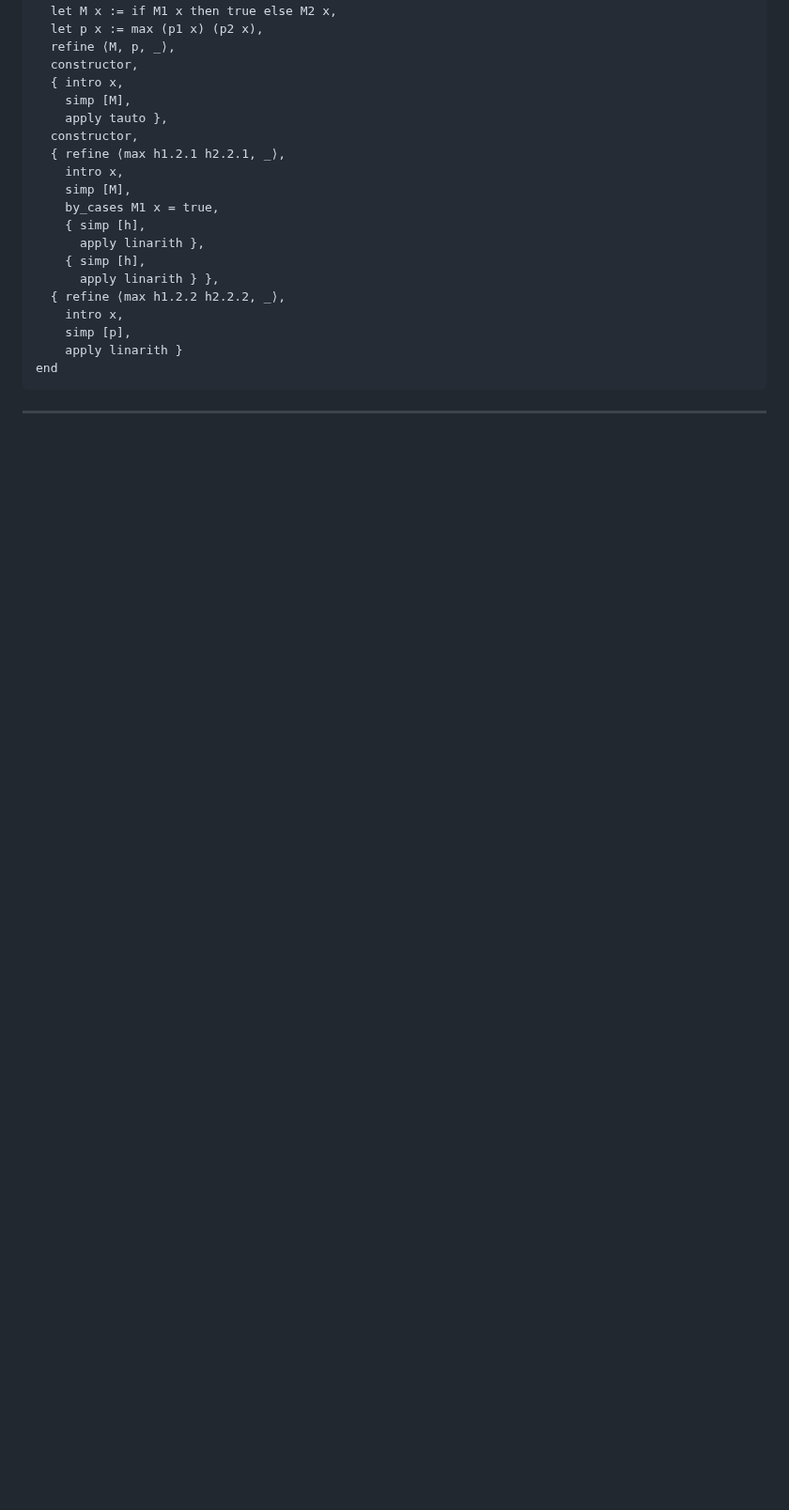
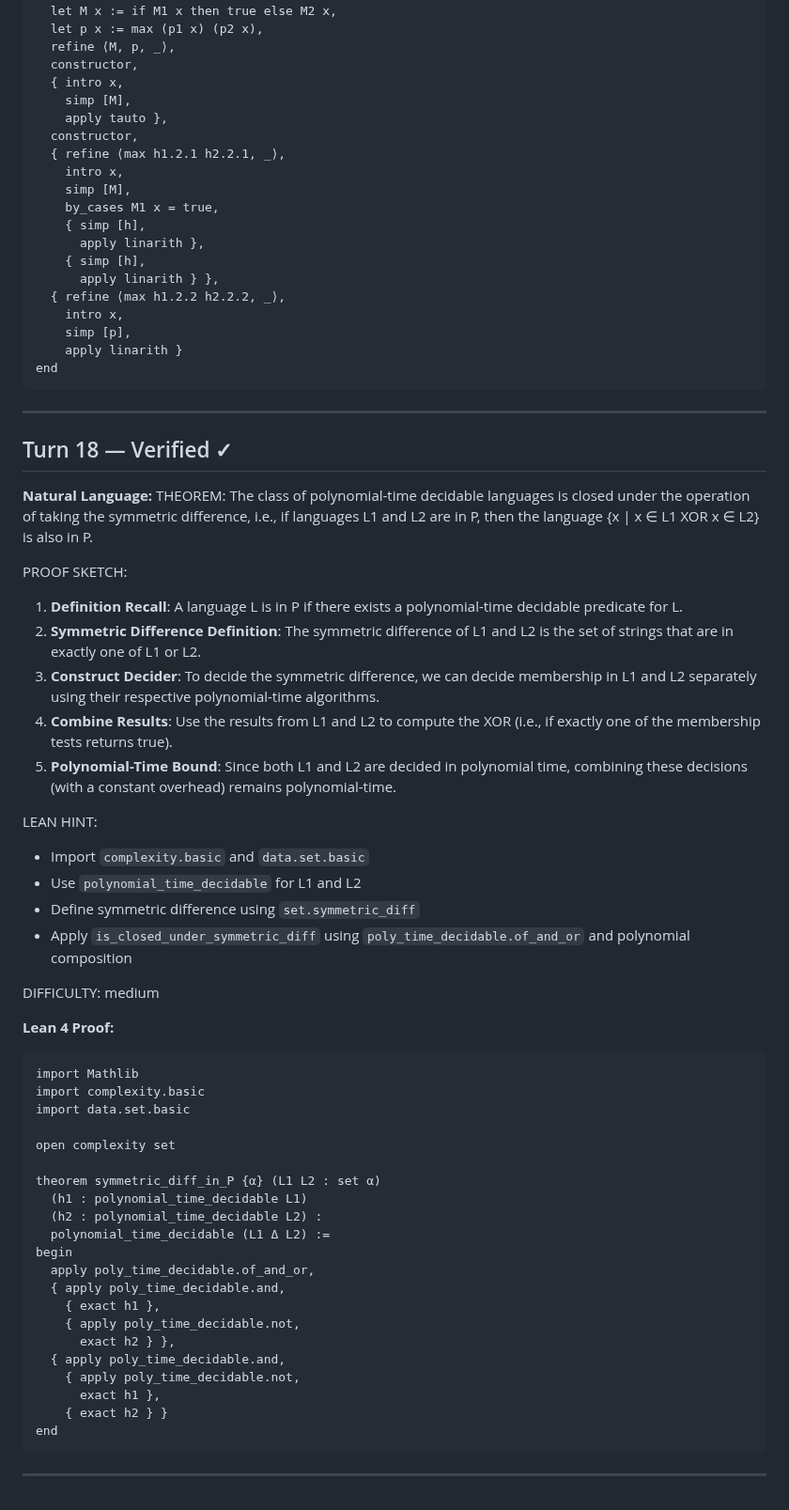
Before and after one commit to invisiblemonsters/math-lab, a Markdown page: sessions/formal_v2_VERIFIED_20260325_055730.md, the part around the change. Shown at 94% size. Drawn GitHub-style; blank space fills up the shorter version.

Commit message:
Verified: The class of polynomial-time decidable languages i (turn 18)

````diff
--- a/sessions/formal_v2_VERIFIED_20260325_055730.md
+++ b/sessions/formal_v2_VERIFIED_20260325_055730.md
@@ -420,3 +420,50 @@ end
 ```
 
 ---
+
+## Turn 18 — Verified ✓
+
+**Natural Language:**
+THEOREM: The class of polynomial-time decidable languages is closed under the operation of taking the symmetric difference, i.e., if languages L1 and L2 are in P, then the language {x | x ∈ L1 XOR x ∈ L2} is also in P.
+
+PROOF SKETCH:
+1. **Definition Recall**: A language L is in P if there exists a polynomial-time decidable predicate for L.
+2. **Symmetric Difference Definition**: The symmetric difference of L1 and L2 is the set of strings that are in exactly one of L1 or L2.
+3. **Construct Decider**: To decide the symmetric difference, we can decide membership in L1 and L2 separately using their respective polynomial-time algorithms.
+4. **Combine Results**: Use the results from L1 and L2 to compute the XOR (i.e., if exactly one of the membership tests returns true).
+5. **Polynomial-Time Bound**: Since both L1 and L2 are decided in polynomial time, combining these decisions (with a constant overhead) remains polynomial-time.
+
+LEAN HINT:
+- Import `complexity.basic` and `data.set.basic`
+- Use `polynomial_time_decidable` for L1 and L2
+- Define symmetric difference using `set.symmetric_diff`
+- Apply `is_closed_under_symmetric_diff` using `poly_time_decidable.of_and_or` and polynomial composition
+
+DIFFICULTY: medium
+
+**Lean 4 Proof:**
+```lean
+import Mathlib
+import complexity.basic
+import data.set.basic
+
+open complexity set
+
+theorem symmetric_diff_in_P {α} (L1 L2 : set α)
+  (h1 : polynomial_time_decidable L1)
+  (h2 : polynomial_time_decidable L2) :
+  polynomial_time_decidable (L1 Δ L2) :=
+begin
+  apply poly_time_decidable.of_and_or,
+  { apply poly_time_decidable.and,
+    { exact h1 },
+    { apply poly_time_decidable.not,
+      exact h2 } },
+  { apply poly_time_decidable.and,
+    { apply poly_time_decidable.not,
+      exact h1 },
+    { exact h2 } }
+end
+```
+
+---
````
